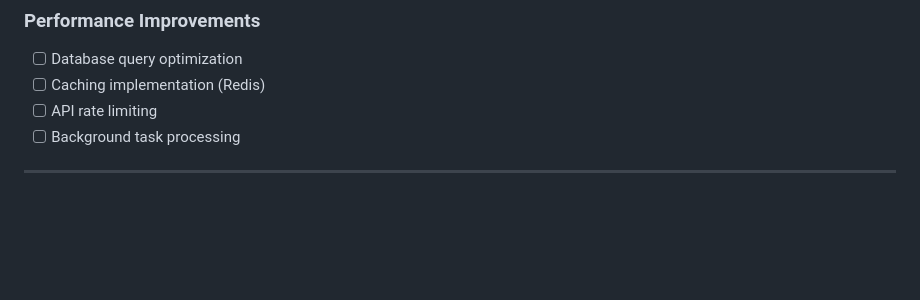
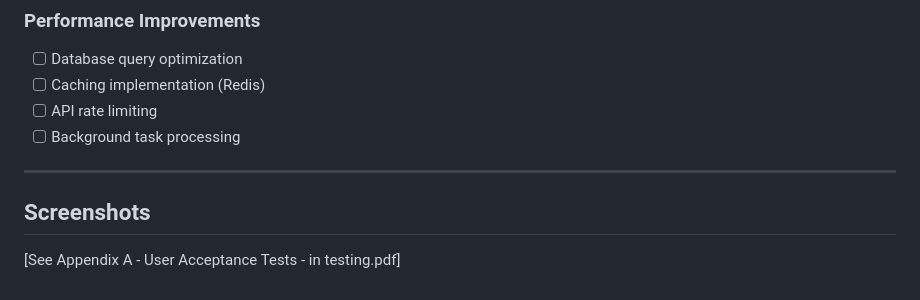
Before and after one commit to 15athompson/Hotel, a Markdown page: README.md, the part around the change. GitHub-like rendering; blank space fills up the shorter version.

```diff
--- a/README.md
+++ b/README.md
@@ -311,3 +311,7 @@ For questions, issues, or contributions:
 - [ ] Background task processing
 
 ---
+
+## Screenshots
+
+[See Appendix A - User Acceptance Tests - in testing.pdf]
```
